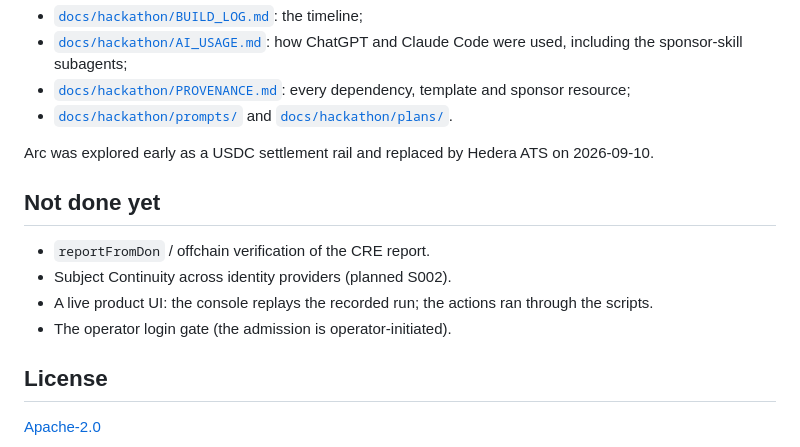
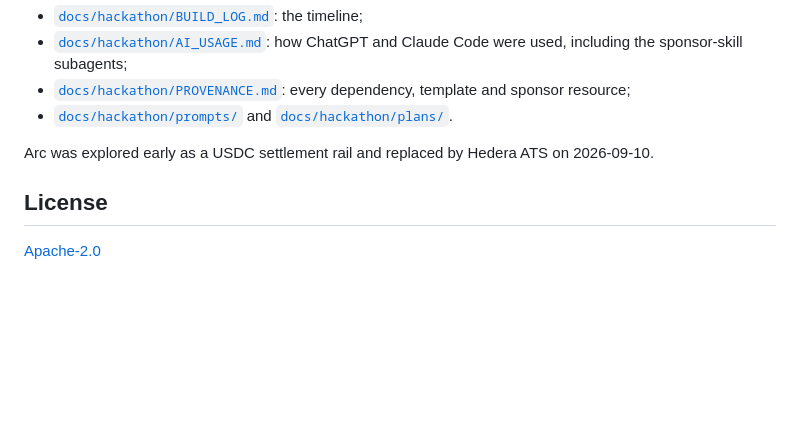
Before and after one commit to luizoamorim/catenor-one, a Markdown page: README.md, the part around the change. Drawn GitHub-style; blank space fills up the shorter version.

Commit message:
docs: README — drop the 'Not done yet' list (replay and reportFromDon are already disclosed above)
Co-Authored-By: Claude Opus 5 (1M context) <noreply@anthropic.com>

```diff
--- a/README.md
+++ b/README.md
@@ -217,13 +217,6 @@ implementation repository on 2026-09-09. The work is recorded in small commits a
 
 Arc was explored early as a USDC settlement rail and replaced by Hedera ATS on 2026-09-10.
 
-## Not done yet
-
-- `reportFromDon` / offchain verification of the CRE report.
-- Subject Continuity across identity providers (planned S002).
-- A live product UI: the console replays the recorded run; the actions ran through the scripts.
-- The operator login gate (the admission is operator-initiated).
-
 ## License
 
 [Apache-2.0](LICENSE)
```
